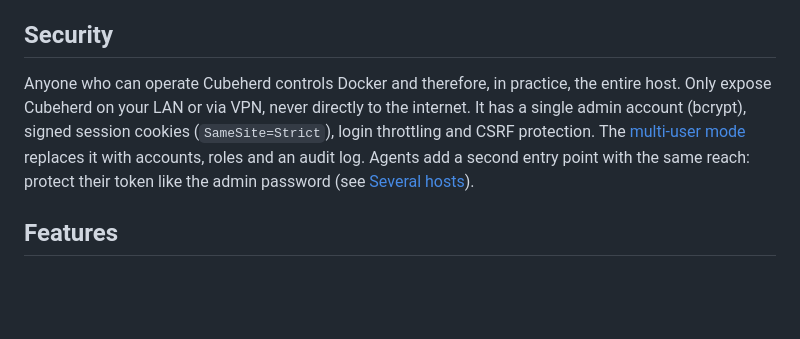
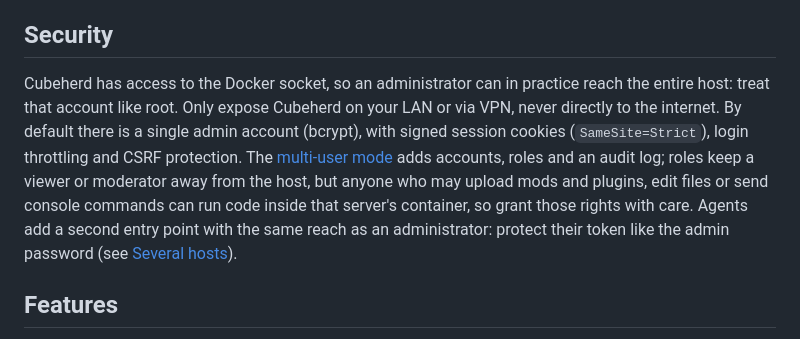
Before and after one commit to matserix/cubeherd, a Markdown page: README.md, the part around the change. GitHub-like rendering; blank space fills up the shorter version.

Commit message:
Correct the security note: roles limit who can reach the host
An administrator still has the Docker socket and counts as root on the host,
but a viewer or moderator cannot reach it; whoever may upload mods, edit files
or send commands can run code inside the server's container.

Co-Authored-By: Claude Sonnet 5.5 <noreply@anthropic.com>

```diff
--- a/README.md
+++ b/README.md
@@ -138,10 +138,10 @@ Optional history of load, players and TPS, off by default. Switch it on per node
 
 ## Security
 
-Anyone who can operate Cubeherd controls Docker and therefore, in practice, the entire host.
+Cubeherd has access to the Docker socket, so an administrator can in practice reach the entire host: treat that account like root.
 Only expose Cubeherd on your LAN or via VPN, never directly to the internet.
-It has a single admin account (bcrypt), signed session cookies (`SameSite=Strict`), login throttling and CSRF protection. The [multi-user mode](#users-and-roles) replaces it with accounts, roles and an audit log.
-Agents add a second entry point with the same reach: protect their token like the admin password (see [Several hosts](#several-hosts)).
+By default there is a single admin account (bcrypt), with signed session cookies (`SameSite=Strict`), login throttling and CSRF protection. The [multi-user mode](#users-and-roles) adds accounts, roles and an audit log; roles keep a viewer or moderator away from the host, but anyone who may upload mods and plugins, edit files or send console commands can run code inside that server's container, so grant those rights with care.
+Agents add a second entry point with the same reach as an administrator: protect their token like the admin password (see [Several hosts](#several-hosts)).
 
 ## Features
 
```
